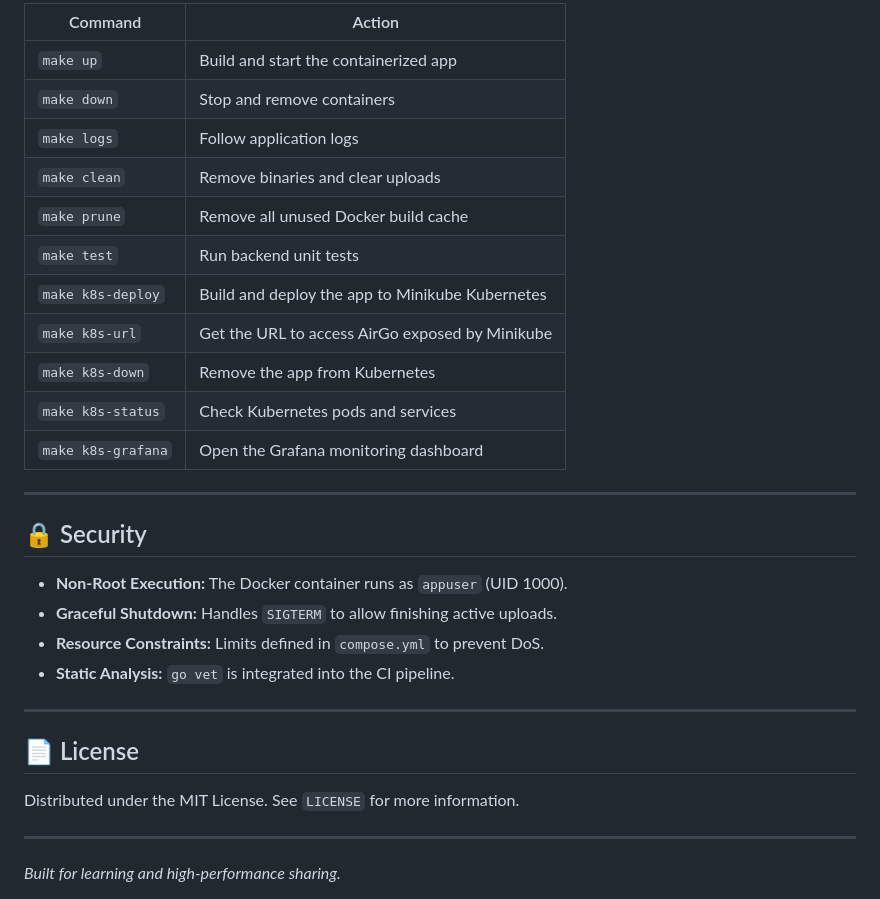
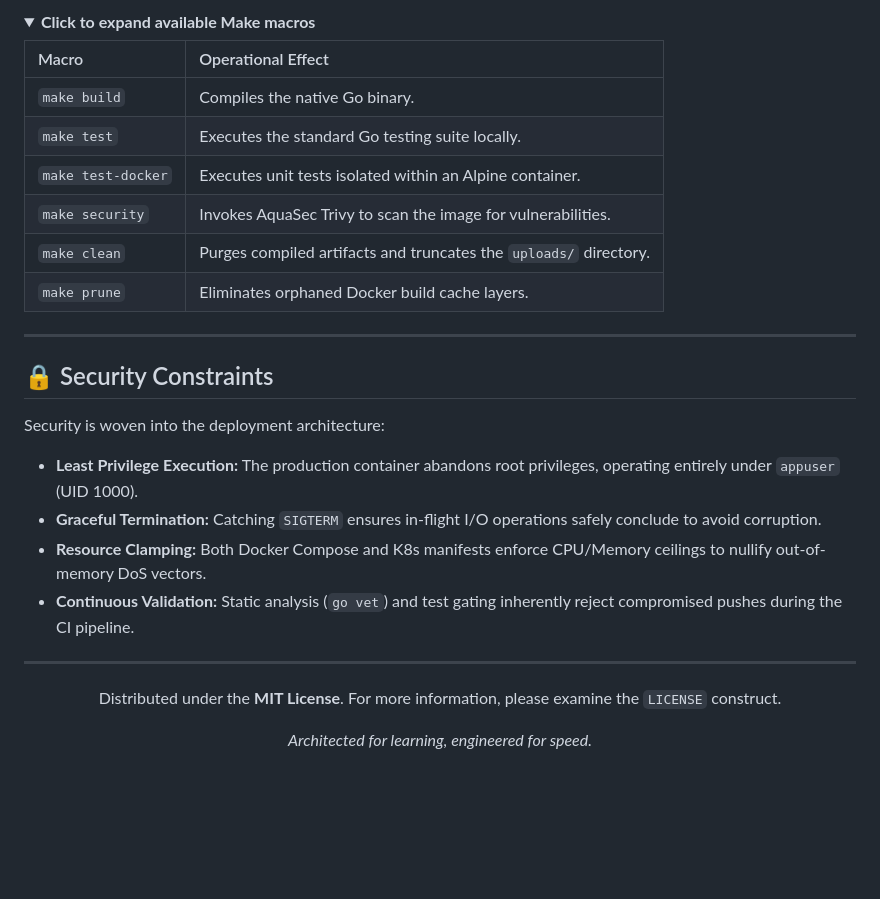
Before and after one commit to expertoclock/airgo, a Markdown page: README.md, the part around one of its changes. GitHub-like rendering; folded sections open; blank space fills up the shorter version.

```diff
--- a/README.md
+++ b/README.md
@@ -115,32 +181,31 @@ AirGo can be configured using environment variables in the `compose.yml` or a `.
 
-| Command | Action |
-|---------|--------|
-| `make up` | Build and start the containerized app |
-| `make down` | Stop and remove containers |
-| `make logs` | Follow application logs |
-| `make clean` | Remove binaries and clear uploads |
-| `make prune` | Remove all unused Docker build cache |
-| `make test` | Run backend unit tests |
-| `make k8s-deploy` | Build and deploy the app to Minikube Kubernetes |
-| `make k8s-url` | Get the URL to access AirGo exposed by Minikube |
-| `make k8s-down` | Remove the app from Kubernetes |
-| `make k8s-status` | Check Kubernetes pods and services |
-| `make k8s-grafana` | Open the Grafana monitoring dashboard |
+<details>
+<summary><b>Click to expand available Make macros</b></summary>
+
+| Macro | Operational Effect |
+| :--- | :--- |
+| `make build` | Compiles the native Go binary. |
+| `make test` | Executes the standard Go testing suite locally. |
+| `make test-docker` | Executes unit tests isolated within an Alpine container. |
+| `make security` | Invokes AquaSec Trivy to scan the image for vulnerabilities. |
+| `make clean` | Purges compiled artifacts and truncates the `uploads/` directory. |
+| `make prune` | Eliminates orphaned Docker build cache layers. |
+
+</details>
 
 ---
 
-## 🔒 Security
+## 🔒 Security Constraints
 
-- **Non-Root Execution:** The Docker container runs as `appuser` (UID 1000).
-- **Graceful Shutdown:** Handles `SIGTERM` to allow finishing active uploads.
-- **Resource Constraints:** Limits defined in `compose.yml` to prevent DoS.
-- **Static Analysis:** `go vet` is integrated into the CI pipeline.
+Security is woven into the deployment architecture:
+- **Least Privilege Execution:** The production container abandons root privileges, operating entirely under `appuser` (UID 1000).
+- **Graceful Termination:** Catching `SIGTERM` ensures in-flight I/O operations safely conclude to avoid corruption.
+- **Resource Clamping:** Both Docker Compose and K8s manifests enforce CPU/Memory ceilings to nullify out-of-memory DoS vectors.
+- **Continuous Validation:** Static analysis (`go vet`) and test gating inherently reject compromised pushes during the CI pipeline.
 
 ---
 
-## 📄 License
-
-Distributed under the MIT License. See `LICENSE` for more information.
-
----
-*Built for learning and high-performance sharing.*
+<div align="center">
+  <p>Distributed under the <strong>MIT License</strong>. For more information, please examine the <code>LICENSE</code> construct.</p>
+  <i>Architected for learning, engineered for speed.</i>
+</div>
```
Also changed, not shown: other parts of README.md (+139 -73 lines).
